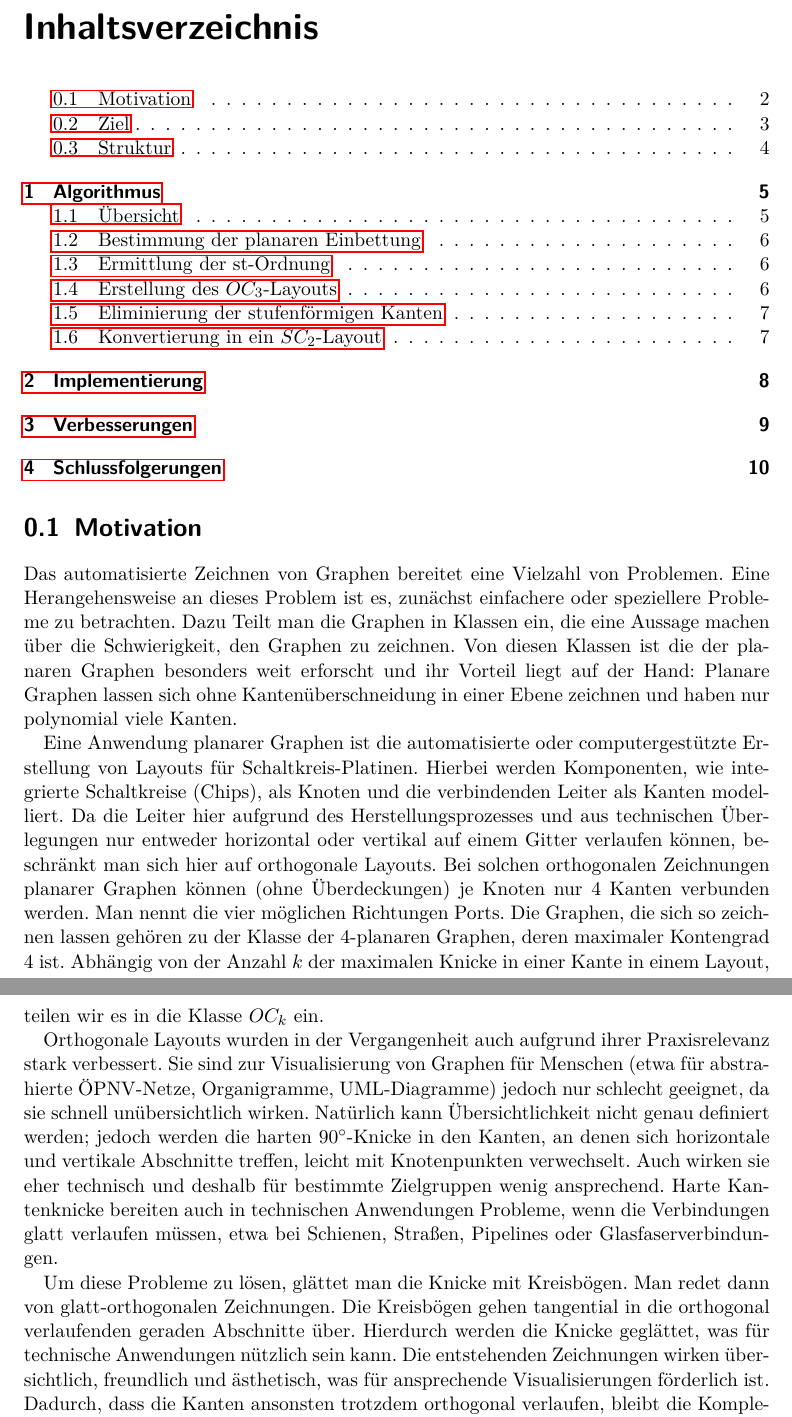
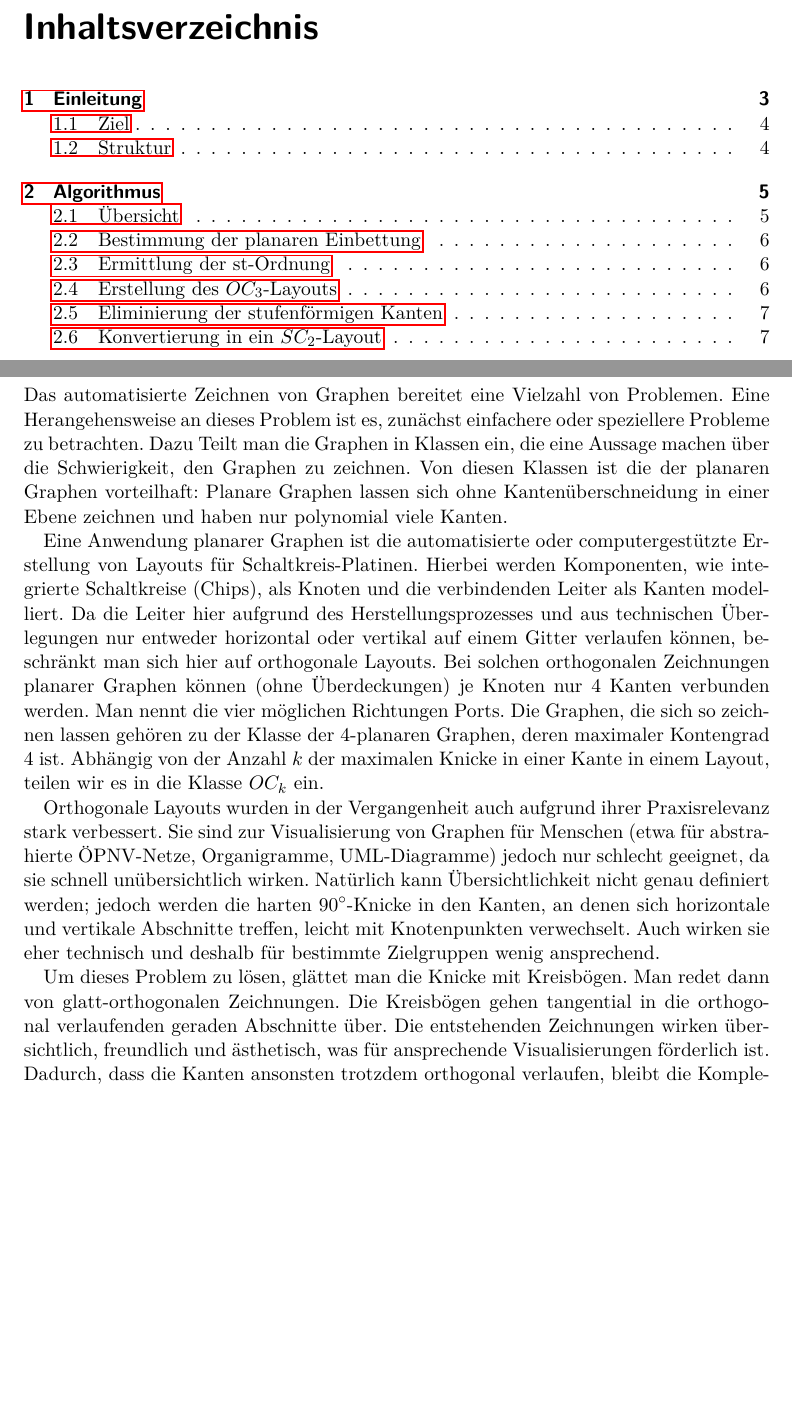
Before and after one commit to bxt/smooth, a LaTeX thesis (report/arbeit.tex): two parts of pages 2 and 3 of 11, joined at a grey line, cut so that both start at the same text, the shorter picture padded with empty space. Compiled offline with pdfLaTeX.

Commit message:
T: Some corrections as of 2013-11-18

```diff
--- a/report/arbeit.tex
+++ b/report/arbeit.tex
@@ -72,19 +72,21 @@ Dipl.-Inf.\ Philipp Kindermann} % Geben Sie den Namen des weiteren Betreuers and
 
 % TODO: Was ist das: ? Datenstrukturen, Testdaten, Probleme
 
-\section{Motivation}
+\chapter{Einleitung}
+
 
 Das automatisierte Zeichnen von Graphen bereitet eine Vielzahl von Problemen.
 Eine Herangehensweise an dieses Problem ist es, zunächst einfachere oder speziellere Probleme zu betrachten.
 Dazu Teilt man die Graphen in Klassen ein, die eine Aussage machen über die Schwierigkeit, den Graphen zu zeichnen.
-Von diesen Klassen ist die der planaren Graphen besonders weit erforscht und ihr Vorteil liegt auf der Hand:
+Von diesen Klassen ist die der planaren Graphen vorteilhaft:
 Planare Graphen lassen sich ohne Kantenüberschneidung in einer Ebene zeichnen und haben nur polynomial viele Kanten.
 
 Eine Anwendung planarer Graphen ist die automatisierte oder computergestützte Erstellung von Layouts für Schaltkreis-Platinen. Hierbei werden Komponenten, wie integrierte Schaltkreise (Chips), als Knoten und die verbindenden Leiter als Kanten modelliert. Da die Leiter hier aufgrund des Herstellungsprozesses und aus technischen Überlegungen nur entweder horizontal oder vertikal auf einem Gitter verlaufen können, beschränkt man sich hier auf orthogonale Layouts. Bei solchen orthogonalen Zeichnungen planarer Graphen können (ohne Überdeckungen) je Knoten nur 4 Kanten verbunden werden. Man nennt die vier möglichen Richtungen Ports. Die Graphen, die sich so zeichnen lassen gehören zu der Klasse der 4-planaren Graphen, deren maximaler Kontengrad 4 ist. Abhängig von der Anzahl $k$ der maximalen Knicke in einer Kante in einem Layout, teilen wir es in die Klasse $OC_k$ ein.
 
-Orthogonale Layouts wurden in der Vergangenheit auch aufgrund ihrer Praxisrelevanz stark verbessert. Sie sind zur Visualisierung von Graphen für Menschen (etwa für abstrahierte ÖPNV-Netze, Organigramme, UML-Diagramme) jedoch nur schlecht geeignet, da sie schnell unübersichtlich wirken. Natürlich kann Übersichtlichkeit nicht genau definiert werden; jedoch werden die harten 90\degree-Knicke in den Kanten, an denen sich horizontale und vertikale Abschnitte treffen, leicht mit Knotenpunkten verwechselt. Auch wirken sie eher technisch und deshalb für bestimmte Zielgruppen wenig ansprechend. Harte Kantenknicke bereiten auch in technischen Anwendungen Probleme, wenn die Verbindungen glatt verlaufen müssen, etwa bei Schienen, Straßen, Pipelines oder Glasfaserverbindungen.
+Orthogonale Layouts wurden in der Vergangenheit auch aufgrund ihrer Praxisrelevanz stark verbessert. Sie sind zur Visualisierung von Graphen für Menschen (etwa für abstrahierte ÖPNV-Netze, Organigramme, UML-Diagramme) jedoch nur schlecht geeignet, da sie schnell unübersichtlich wirken. % TODO: Quelle?, Roberts et al.?
+Natürlich kann Übersichtlichkeit nicht genau definiert werden; jedoch werden die harten 90\degree-Knicke in den Kanten, an denen sich horizontale und vertikale Abschnitte treffen, leicht mit Knotenpunkten verwechselt. Auch wirken sie eher technisch und deshalb für bestimmte Zielgruppen wenig ansprechend.
 
-Um diese Probleme zu lösen, glättet man die Knicke mit Kreisbögen. Man redet dann von glatt-orthogonalen Zeichnungen. Die Kreisbögen gehen tangential in die orthogonal verlaufenden geraden Abschnitte über. Hierdurch werden die Knicke geglättet, was für technische Anwendungen nützlich sein kann. Die entstehenden Zeichnungen wirken übersichtlich, freundlich und ästhetisch, was für ansprechende Visualisierungen förderlich ist. Dadurch, dass die Kanten ansonsten trotzdem orthogonal verlaufen, bleibt die Komplexität der Layouts vergleichsweise gering. Man vergleiche hierzu etwa die in Handarbeit gefertigten Soziogramme des Künstlers Mark Lombardi (1951-2000), die u.a. aufgrund ihrer Runden Kanten eine gewisse Ästhetik erreichen, jedoch mangels orthogonaler Gitterstruktur wenig Systematik erkennen lassen.
+Um dieses Problem zu lösen, glättet man die Knicke mit Kreisbögen. Man redet dann von glatt-orthogonalen Zeichnungen. Die Kreisbögen gehen tangential in die orthogonal verlaufenden geraden Abschnitte über. Die entstehenden Zeichnungen wirken übersichtlich, freundlich und ästhetisch, was für ansprechende Visualisierungen förderlich ist. Dadurch, dass die Kanten ansonsten trotzdem orthogonal verlaufen, bleibt die Komplexität der Layouts vergleichsweise gering. Man vergleiche hierzu etwa die in Handarbeit gefertigten Soziogramme des Künstlers Mark Lombardi (1951-2000), die u.a. aufgrund ihrer Runden Kanten eine gewisse Ästhetik erreichen, jedoch mangels orthogonaler Gitterstruktur wenig Systematik erkennen lassen.
 
 Bestehende Algorithmen zur automatisierten Erstellung glatt-orthogonaler Zeichnungen bauen auf bewährten Algorithmen für orthogonale Zeichnungen auf und erweitern diese so, dass genügend Platz für die abgerundeten Kanten bleibt, ohne dabei Kantenüberschneidungen einzuführen. Als Grundlage wählt man Algorithmen, welche die Anzahl der Knicke (auch pro Kante) in der entstehenden Zeichnung klein halten.
 
```
Also changed, not shown: report/arbeit.tex (14 more changed lines).
